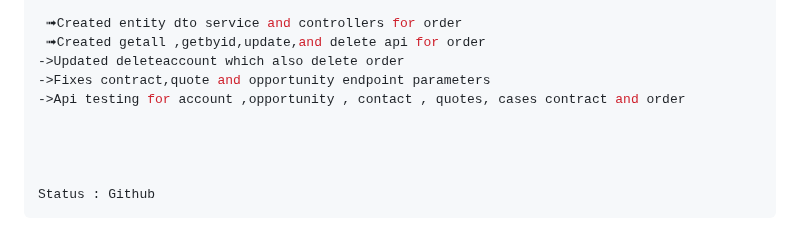
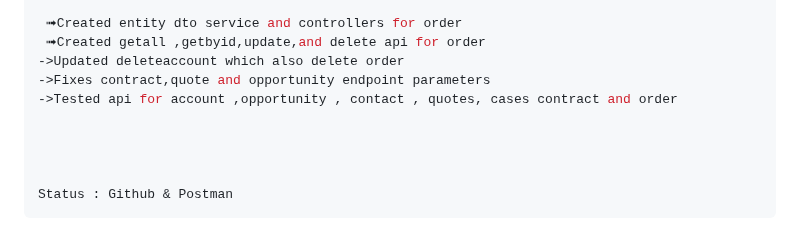
Before and after one commit to krishbale/Chat-Apps-Encryption-Webhooks, a Markdown page: log.md, the part around one of its changes. Rendered like a GitHub page.

````diff
--- a/log.md
+++ b/log.md
@@ -527,10 +527,10 @@ Work signing off time:  6:30 PM
  ➟Created getall ,getbyid,update,and delete api for order
 ->Updated deleteaccount which also delete order
 ->Fixes contract,quote and opportunity endpoint parameters
-->Api testing for account ,opportunity , contact , quotes, cases contract and order
+->Tested api for account ,opportunity , contact , quotes, cases contract and order
 
 
 
 
-Status : Github
+Status : Github & Postman
 ```
````
Also changed, not shown: other parts of log.md (+2 -2 lines).
